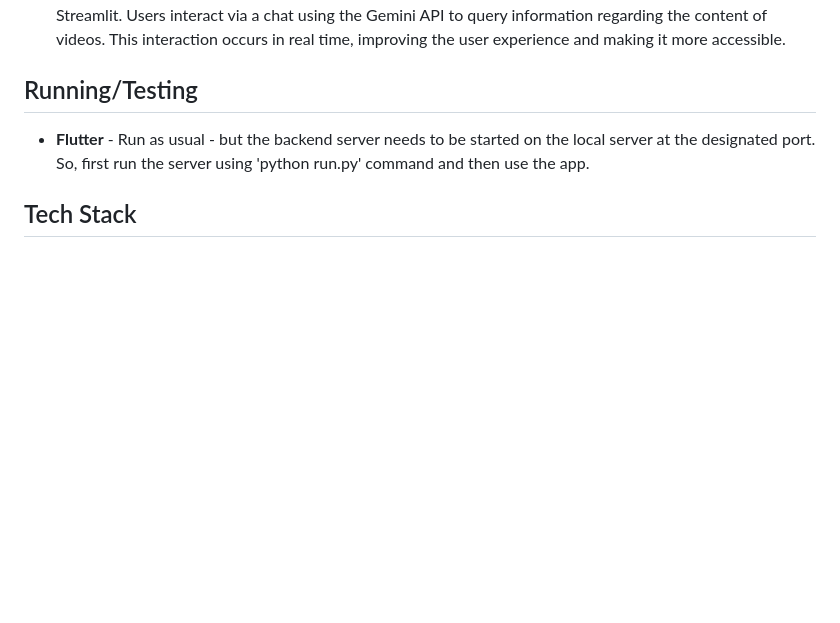
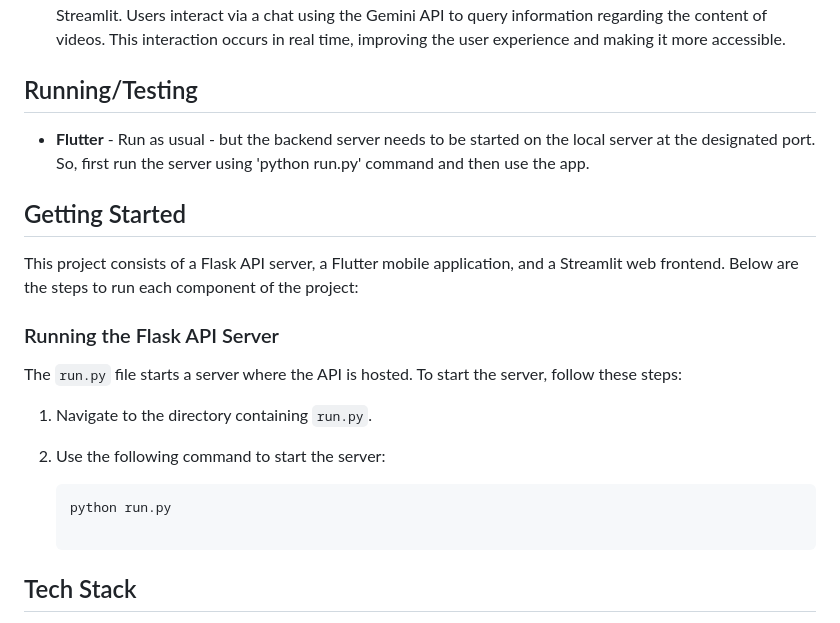
Before and after one commit to Darshan1904/Chat-With-Video, a Markdown page: README.md, the part around the change. Drawn GitHub-style; blank space fills up the shorter version.

````diff
--- a/README.md
+++ b/README.md
@@ -25,6 +25,20 @@ The consumption of video content is at an all-time high, and users are strugglin
 ## Running/Testing
 - **Flutter** - Run as usual - but the backend server needs to be started on the local server at the designated port. So, first run the server using 'python run.py' command and then use the app.
 
+## Getting Started
+
+This project consists of a Flask API server, a Flutter mobile application, and a Streamlit web frontend. Below are the steps to run each component of the project:
+
+### Running the Flask API Server
+
+The `run.py` file starts a server where the API is hosted. To start the server, follow these steps:
+
+1. Navigate to the directory containing `run.py`.
+2. Use the following command to start the server:
+
+   ```bash
+   python run.py
+
 ## Tech Stack
 - **Frontend:** Streamlit, supporting chat backup history
 - **Authentication and Storage:** Firebase
````
